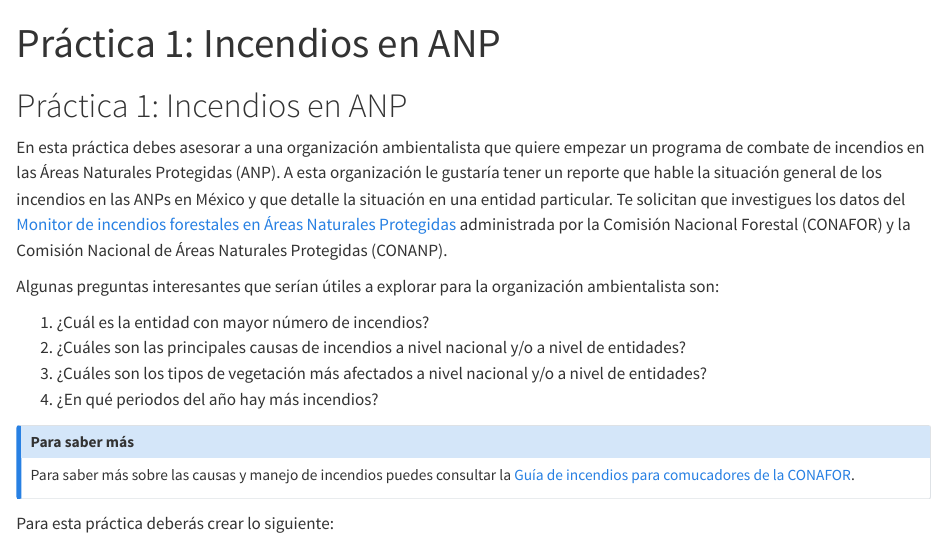
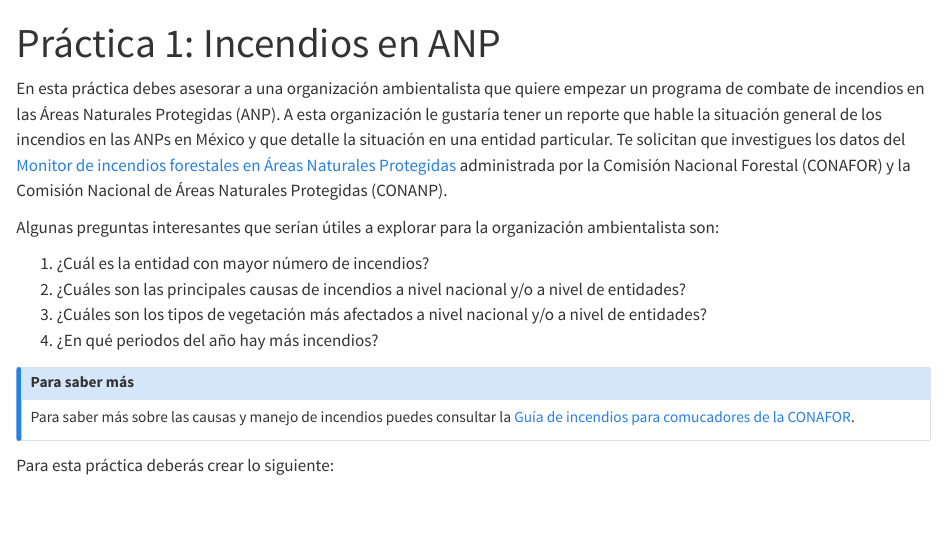
Before and after one commit to Curso-Cibernetica-Sustentabilidad/CPLS, a Quarto document (modulo_01/practica_01/practica_01.qmd): the page in a window 1100 px wide, from its top. Rendered offline with R 4.5, knitr and Pandoc in place of Quarto, with nearby package versions.

Commit message:
corregir doble titulo en practicas

```diff
--- a/modulo_01/practica_01/practica_01.qmd
+++ b/modulo_01/practica_01/practica_01.qmd
@@ -1,8 +1,6 @@
 ---
 title: "Práctica 1: Incendios en ANP"
 ---
-
-# Práctica 1: Incendios en ANP
 
 En esta práctica debes asesorar a una organización ambientalista que quiere empezar un programa de combate de incendios en las Áreas Naturales Protegidas (ANP). A esta organización le gustaría tener un reporte que hable la situación general de los incendios en las ANPs en México y que detalle la situación en una entidad particular. Te solicitan que investigues los datos del [Monitor de incendios forestales en Áreas Naturales Protegidas](https://monitor_incendios.cnf.gob.mx/incendios_anp) administrada por la Comisión Nacional Forestal (CONAFOR) y la Comisión Nacional de Áreas Naturales Protegidas (CONANP).
 
```
Also changed, not shown: modulo_02/practica_02/practica_02.qmd (+0 -2 lines).
